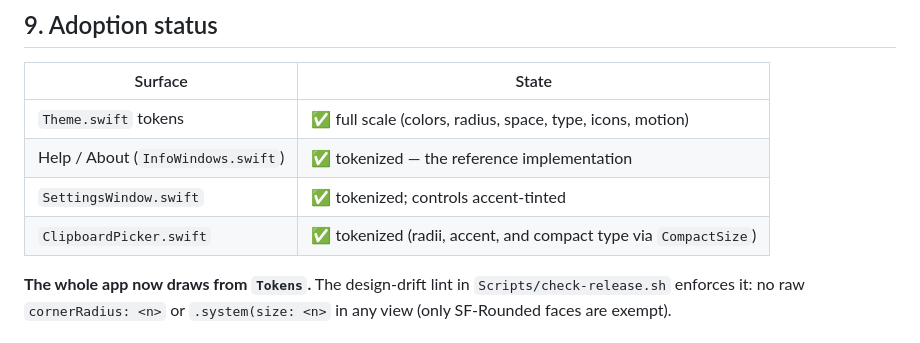
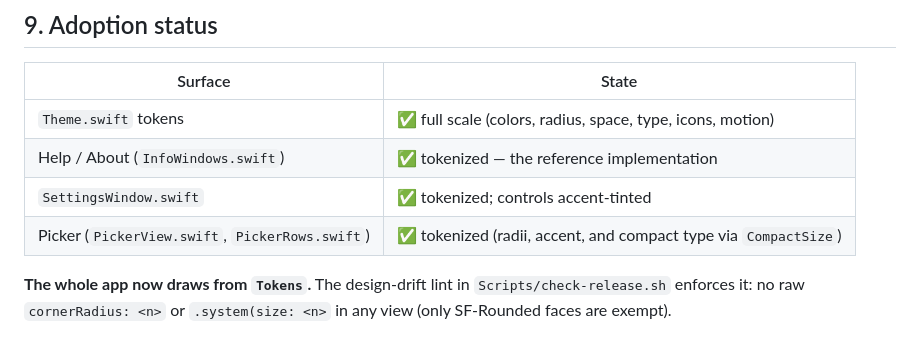
Before and after one commit to anatoliv/tandemclip, a Markdown page: docs/design/DESIGN_SYSTEM.md, the part around the change. Rendered like a GitHub page.

```diff
--- a/docs/design/DESIGN_SYSTEM.md
+++ b/docs/design/DESIGN_SYSTEM.md
@@ -107,7 +107,7 @@ No hover elevation (flat language). Respect Reduce Motion where practical.
 | `Theme.swift` tokens | ✅ full scale (colors, radius, space, type, icons, motion) |
 | Help / About (`InfoWindows.swift`) | ✅ tokenized — the reference implementation |
 | `SettingsWindow.swift` | ✅ tokenized; controls accent-tinted |
-| `ClipboardPicker.swift` | ✅ tokenized (radii, accent, and compact type via `CompactSize`) |
+| Picker (`PickerView.swift`, `PickerRows.swift`) | ✅ tokenized (radii, accent, and compact type via `CompactSize`) |
 
 **The whole app now draws from `Tokens`.** The design-drift lint in
 `Scripts/check-release.sh` enforces it: no raw `cornerRadius: <n>` or
```
Also changed, not shown: README.md (+10 -8 lines).
